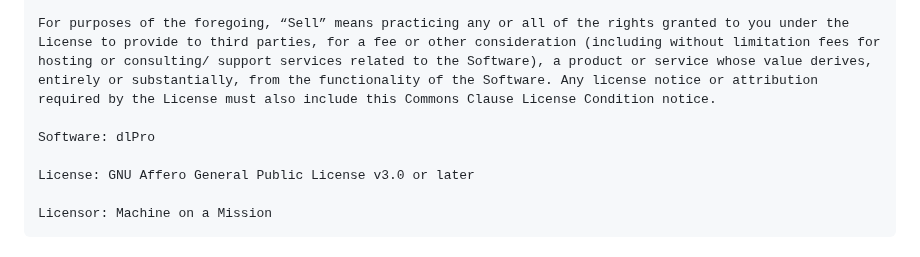
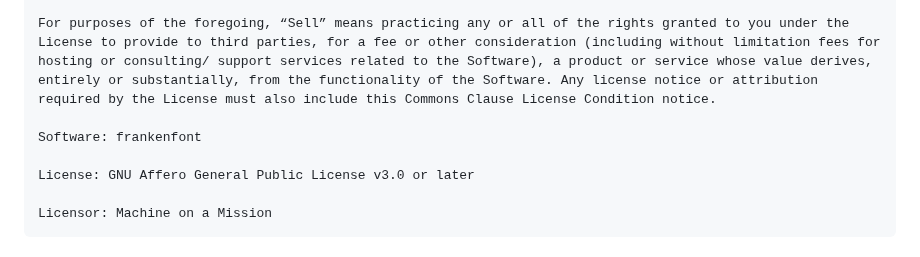
Before and after one commit to machineonamission/frankenfont, a Markdown page: LICENSE.md, the part around the change. GitHub-like rendering.

```diff
--- a/LICENSE.md
+++ b/LICENSE.md
@@ -50,7 +50,7 @@ Without limiting other conditions in the License, the grant of rights under the
 
 For purposes of the foregoing, “Sell” means practicing any or all of the rights granted to you under the License to provide to third parties, for a fee or other consideration (including without limitation fees for hosting or consulting/ support services related to the Software), a product or service whose value derives, entirely or substantially, from the functionality of the Software. Any license notice or attribution required by the License must also include this Commons Clause License Condition notice.
 
-Software: dlPro
+Software: frankenfont
 
 License: GNU Affero General Public License v3.0 or later
 
```
